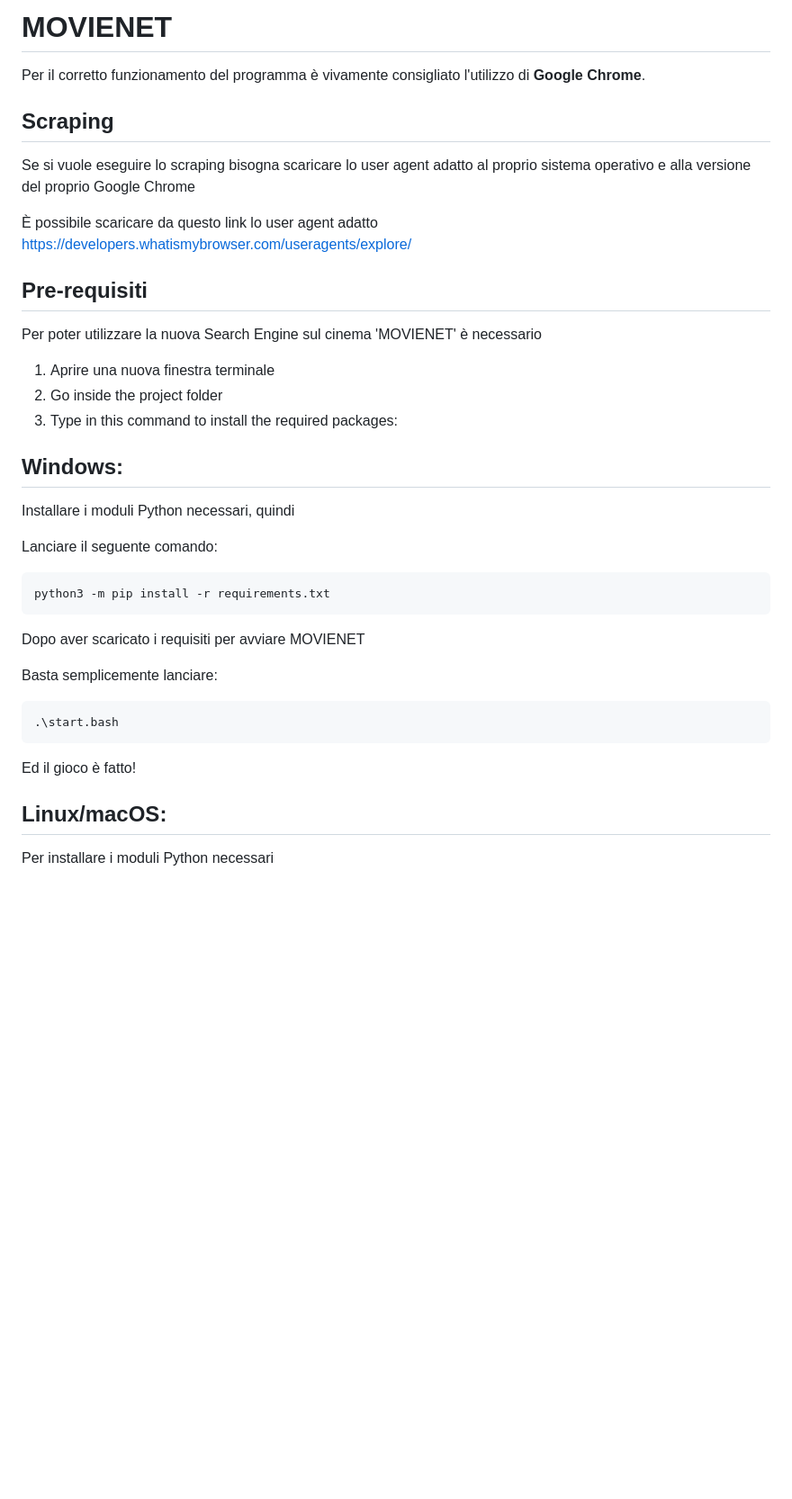
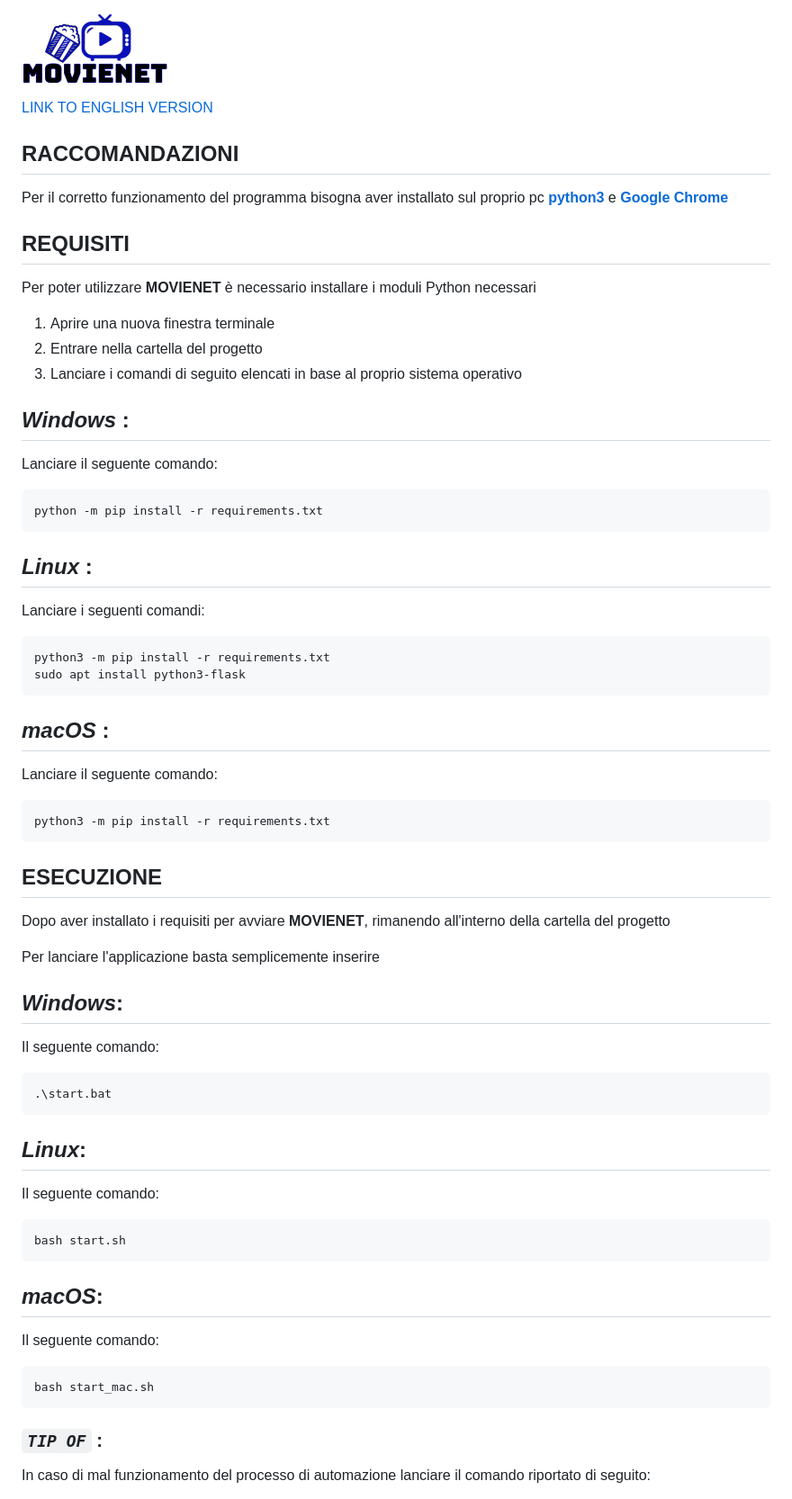
Before and after one commit to bskenzo/Progetto-Gestione, a Markdown page: README.md, the part around the change printed below. Shown: that part at 90% size. Rendered like a GitHub page; pictures changed too: static/img/Logo.png (added); blank space fills up the shorter version.

Commit message:
Progetto finito

````diff
--- a/README.md
+++ b/README.md
@@ -1,23 +1,37 @@
-# **MOVIENET**
+![Movienet Logo](/static/img/Logo.png)
 
-Per il corretto funzionamento del programma è vivamente consigliato l'utilizzo di **Google Chrome**.
+[LINK TO ENGLISH VERSION](README_ENGLISH.md)
 
-## **Scraping**
+## **RACCOMANDAZIONI**
 
-Se si vuole eseguire lo scraping bisogna scaricare lo user agent adatto al proprio sistema operativo e alla versione del proprio Google Chrome
+Per il corretto funzionamento del programma bisogna aver installato sul proprio pc [**python3**](https://www.python.org/downloads/) e [**Google Chrome**](https://www.google.it/intl/it/chrome/)
 
-È possibile scaricare da questo link lo user agent adatto https://developers.whatismybrowser.com/useragents/explore/
+## **REQUISITI**
 
-## **Pre-requisiti**
-
-Per poter utilizzare la nuova Search Engine sul cinema 'MOVIENET' è necessario
+Per poter utilizzare **MOVIENET** è necessario installare i moduli Python necessari
 
 1. Aprire una nuova finestra terminale
-2. Go inside the project folder
-3. Type in this command to install the required packages:
-## Windows:
+2. Entrare nella cartella del progetto
+3. Lanciare i comandi di seguito elencati in base al proprio sistema operativo
 
-Installare i moduli Python necessari, quindi
+## *Windows* :
+
+Lanciare il seguente comando:
+
+```bash
+python -m pip install -r requirements.txt
+```
+
+## *Linux* :
+
+Lanciare i seguenti comandi:
+
+```bash
+python3 -m pip install -r requirements.txt
+sudo apt install python3-flask
+```
+
+## *macOS* :
 
 Lanciare il seguente comando:
 
@@ -25,16 +39,35 @@ Lanciare il seguente comando:
 python3 -m pip install -r requirements.txt
 ```
 
-Dopo aver scaricato i requisiti per avviare MOVIENET
+## **ESECUZIONE**
 
-Basta semplicemente lanciare:
+Dopo aver installato i requisiti per avviare **MOVIENET**, rimanendo all'interno della cartella del progetto
+
+Per lanciare l'applicazione basta semplicemente inserire
+
+## *Windows*:
+
+Il seguente comando:
 
 ```bash
-.\start.bash
+.\start.bat
 ```
 
-Ed il gioco è fatto!
+## *Linux*:
 
-## Linux/macOS:
+Il seguente comando:
 
-Per installare i moduli Python necessari
+```bash
+bash start.sh
+```
+
+## *macOS*:
+
+Il seguente comando:
+
+```bash
+bash start_mac.sh
+```
+### *`TIP OF`* :
+In caso di mal funzionamento del processo di automazione lanciare il comando riportato di seguito:
+
````
Also changed, not shown: other parts of README.md (+80 -7 lines), README_ENGLISH.md (added, +163 -0 lines), HDR.png (added), 6 other files.
